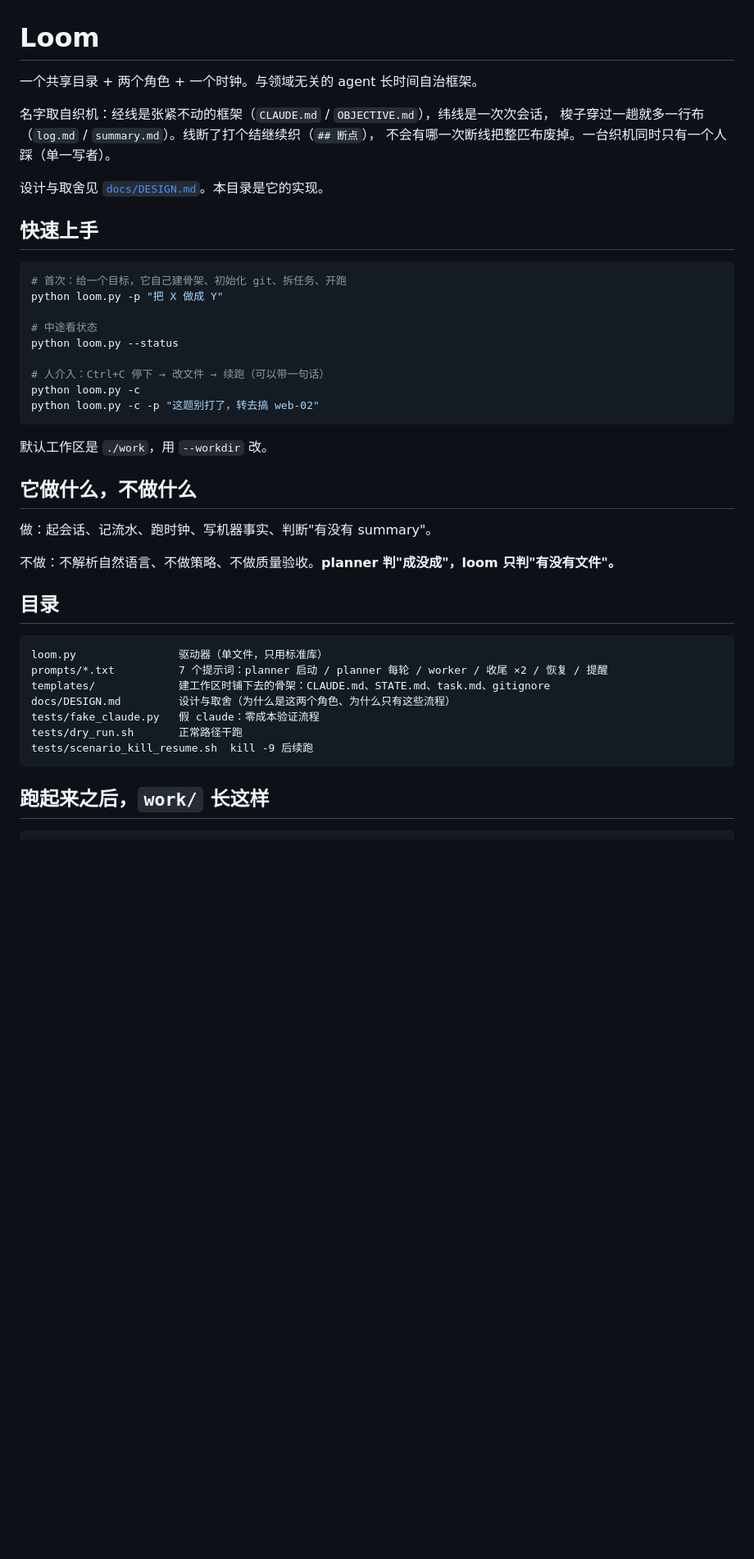
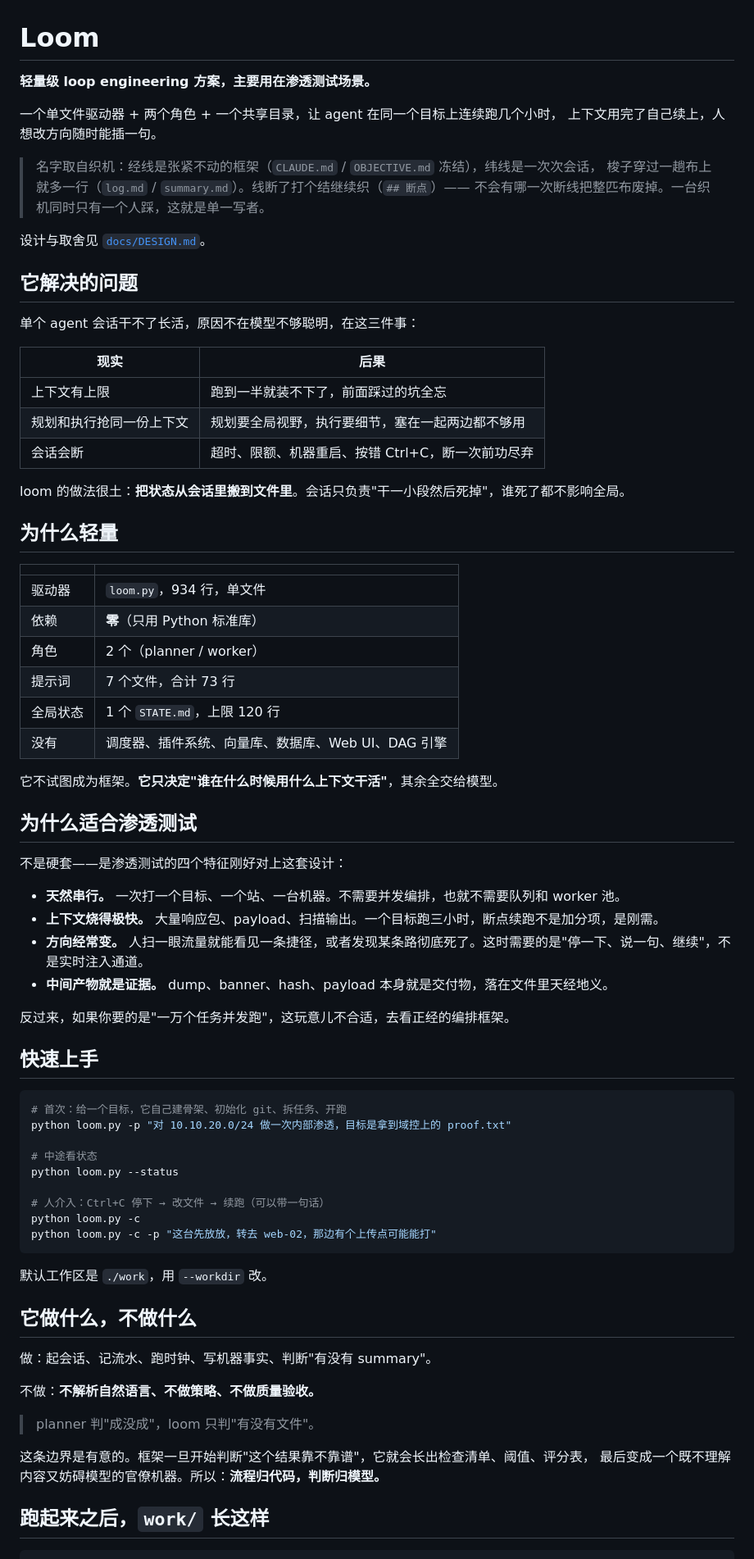
Before and after one commit to lanternfishfish/loom, a Markdown page: README.md, the part around one of its changes. Shown at 82% size. Rendered like a GitHub page; blank space fills up the shorter version.

Commit message:
[docs] 重写 README：定位为轻量级 loop engineering 方案，面向渗透测试
- 开场直接说清用途：单文件驱动器 + 两个角色 + 一个共享目录
- 新增「它解决的问题」：上下文上限 / 规划与执行抢上下文 / 会话会断
- 新增「为什么轻量」：934 行、零依赖、2 角色、7 提示词，没有调度器/插件/向量库
- 新增「为什么适合渗透测试」：天然串行、上下文烧得快、方向常变、产物即证据
- 新增「两级接力」独立成节（任务间 / 任务内断点）
- 补「边界」：仅限授权测试，本项目不提供攻击能力
- DESIGN.md 定位句与 README 对齐

````diff
--- a/README.md
+++ b/README.md
@@ -1,25 +1,64 @@
 # Loom
 
-一个共享目录 + 两个角色 + 一个时钟。与领域无关的 agent 长时间自治框架。
+**轻量级 loop engineering 方案，主要用在渗透测试场景。**
 
-名字取自织机：经线是张紧不动的框架（`CLAUDE.md` / `OBJECTIVE.md`），纬线是一次次会话，
-梭子穿过一趟就多一行布（`log.md` / `summary.md`）。线断了打个结继续织（`## 断点`），
-不会有哪一次断线把整匹布废掉。一台织机同时只有一个人踩（单一写者）。
+一个单文件驱动器 + 两个角色 + 一个共享目录，让 agent 在同一个目标上连续跑几个小时，
+上下文用完了自己续上，人想改方向随时能插一句。
 
-设计与取舍见 [`docs/DESIGN.md`](docs/DESIGN.md)。本目录是它的实现。
+> 名字取自织机：经线是张紧不动的框架（`CLAUDE.md` / `OBJECTIVE.md` 冻结），纬线是一次次会话，
+> 梭子穿过一趟布上就多一行（`log.md` / `summary.md`）。线断了打个结继续织（`## 断点`）——
+> 不会有哪一次断线把整匹布废掉。一台织机同时只有一个人踩，这就是单一写者。
+
+设计与取舍见 [`docs/DESIGN.md`](docs/DESIGN.md)。
+
+## 它解决的问题
+
+单个 agent 会话干不了长活，原因不在模型不够聪明，在这三件事：
+
+| 现实 | 后果 |
+|---|---|
+| 上下文有上限 | 跑到一半就装不下了，前面踩过的坑全忘 |
+| 规划和执行抢同一份上下文 | 规划要全局视野，执行要细节，塞在一起两边都不够用 |
+| 会话会断 | 超时、限额、机器重启、按错 Ctrl+C，断一次前功尽弃 |
+
+loom 的做法很土：**把状态从会话里搬到文件里**。会话只负责"干一小段然后死掉"，谁死了都不影响全局。
+
+## 为什么轻量
+
+| | |
+|---|---|
+| 驱动器 | `loom.py`，934 行，单文件 |
+| 依赖 | **零**（只用 Python 标准库） |
+| 角色 | 2 个（planner / worker） |
+| 提示词 | 7 个文件，合计 73 行 |
+| 全局状态 | 1 个 `STATE.md`，上限 120 行 |
+| 没有 | 调度器、插件系统、向量库、数据库、Web UI、DAG 引擎 |
+
+它不试图成为框架。**它只决定"谁在什么时候用什么上下文干活"**，其余全交给模型。
+
+## 为什么适合渗透测试
+
+不是硬套——是渗透测试的四个特征刚好对上这套设计：
+
+- **天然串行。** 一次打一个目标、一个站、一台机器。不需要并发编排，也就不需要队列和 worker 池。
+- **上下文烧得极快。** 大量响应包、payload、扫描输出。一个目标跑三小时，断点续跑不是加分项，是刚需。
+- **方向经常变。** 人扫一眼流量就能看见一条捷径，或者发现某条路彻底死了。这时需要的是"停一下、说一句、继续"，不是实时注入通道。
+- **中间产物就是证据。** dump、banner、hash、payload 本身就是交付物，落在文件里天经地义。
+
+反过来，如果你要的是"一万个任务并发跑"，这玩意儿不合适，去看正经的编排框架。
 
 ## 快速上手
 
 ```bash
 # 首次：给一个目标，它自己建骨架、初始化 git、拆任务、开跑
-python loom.py -p "把 X 做成 Y"
+python loom.py -p "对 10.10.20.0/24 做一次内部渗透，目标是拿到域控上的 proof.txt"
 
 # 中途看状态
 python loom.py --status
 
 # 人介入：Ctrl+C 停下 → 改文件 → 续跑（可以带一句话）
 python loom.py -c
-python loom.py -c -p "这题别打了，转去搞 web-02"
+python loom.py -c -p "这台先放放，转去 web-02，那边有个上传点可能能打"
 ```
 
 默认工作区是 `./work`，用 `--workdir` 改。
@@ -28,19 +67,12 @@ python loom.py -c -p "这题别打了，转去搞 web-02"
 
 做：起会话、记流水、跑时钟、写机器事实、判断"有没有 summary"。
 
-不做：不解析自然语言、不做策略、不做质量验收。**planner 判"成没成"，loom 只判"有没有文件"。**
+不做：**不解析自然语言、不做策略、不做质量验收。**
 
-## 目录
+> planner 判"成没成"，loom 只判"有没有文件"。
 
-```
-loom.py                驱动器（单文件，只用标准库）
-prompts/*.txt          7 个提示词：planner 启动 / planner 每轮 / worker / 收尾 ×2 / 恢复 / 提醒
-templates/             建工作区时铺下去的骨架：CLAUDE.md、STATE.md、task.md、gitignore
-docs/DESIGN.md         设计与取舍（为什么是这两个角色、为什么只有这些流程）
-tests/fake_claude.py   假 claude：零成本验证流程
-tests/dry_run.sh       正常路径干跑
-tests/scenario_kill_resume.sh  kill -9 后续跑
-```
+这条边界是有意的。框架一旦开始判断"这个结果靠不靠谱"，它就会长出检查清单、阈值、评分表，
+最后变成一个既不理解内容又妨碍模型的官僚机器。所以：**流程归代码，判断归模型。**
 
 ## 跑起来之后，`work/` 长这样
 
````
Also changed, not shown: other parts of README.md (+30 -0 lines), docs/DESIGN.md (+1 -1 lines).
